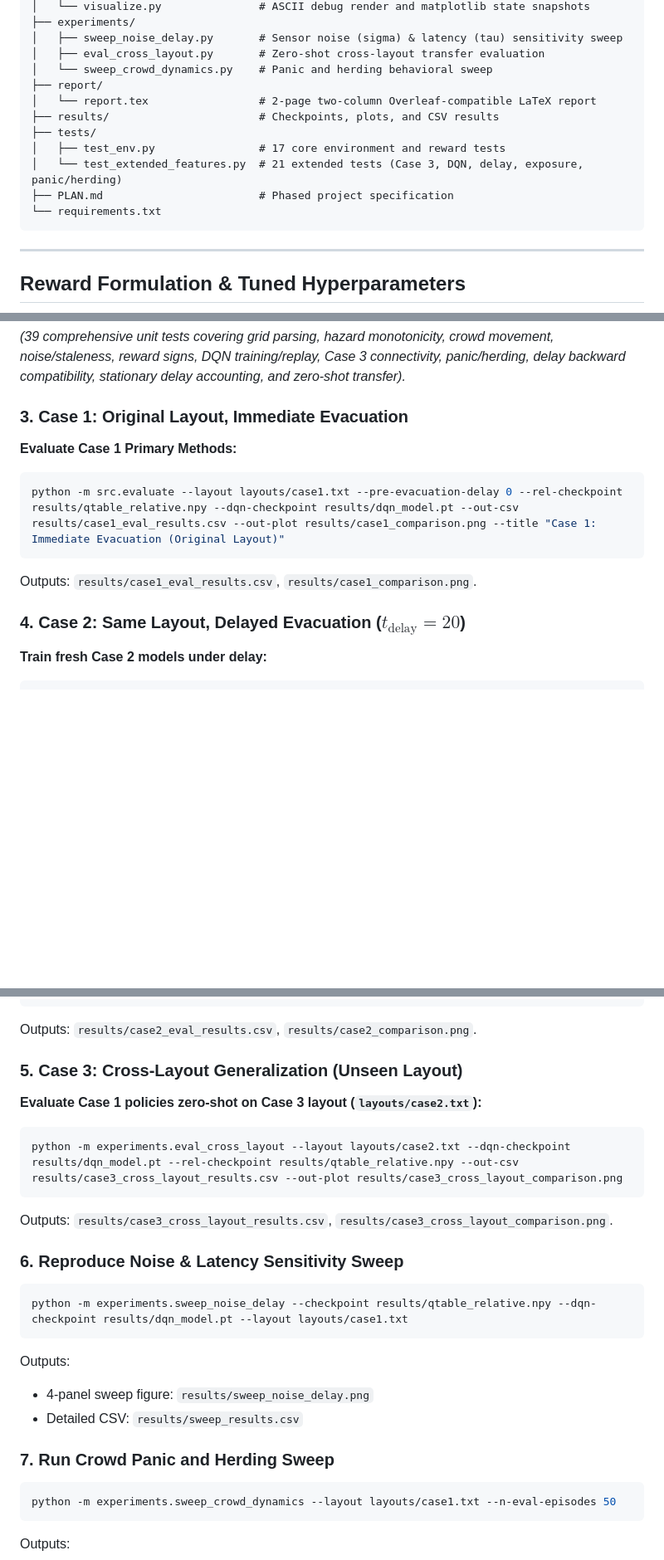
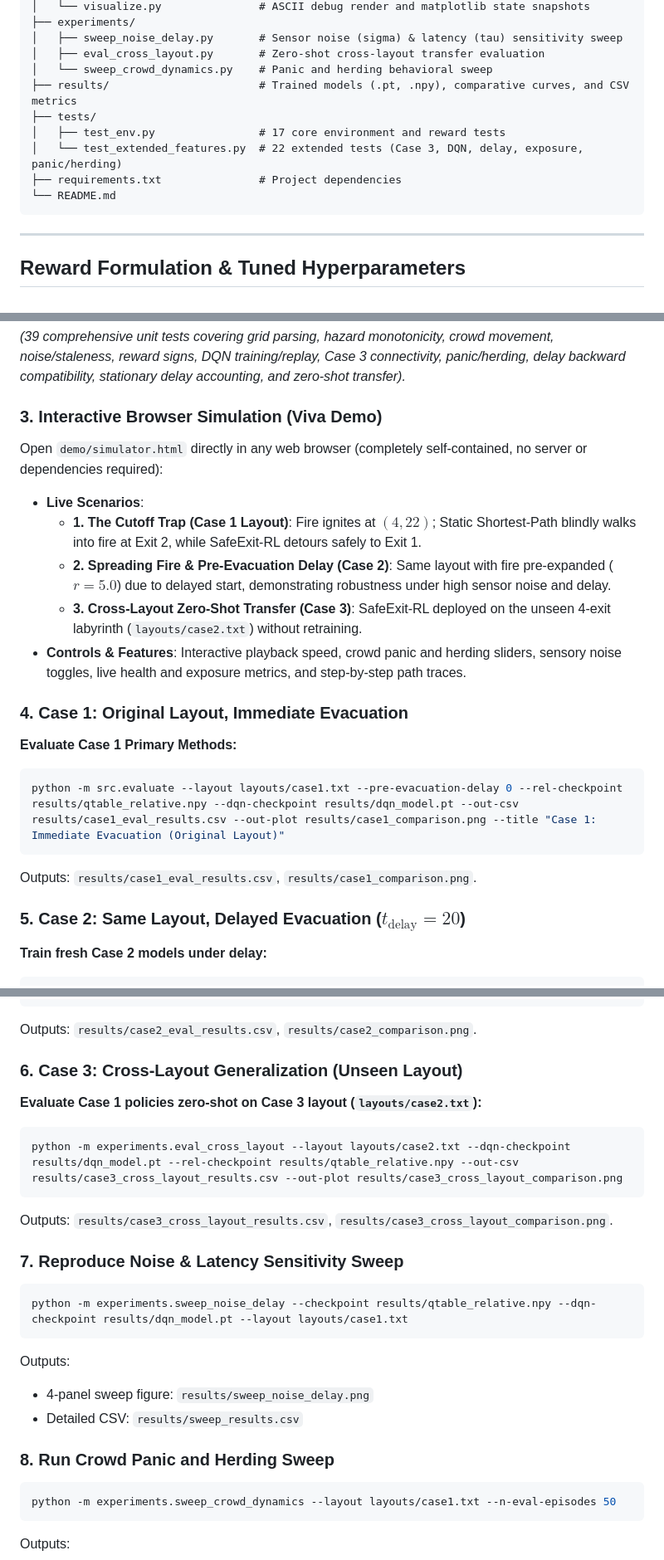
Before and after one commit to lokesh-2406/SafeExit-RL, a Markdown page: README.md, 3 parts joined by grey strips. Shown at 83% size. Rendered like a GitHub page; blank space fills up the shorter version.

Commit message:
docs: update README with interactive browser simulation guide and revised repository structure

````diff
--- a/README.md
+++ b/README.md
@@ -30,14 +32,12 @@ safeexit-rl/
 │   ├── sweep_noise_delay.py       # Sensor noise (sigma) & latency (tau) sensitivity sweep
 │   ├── eval_cross_layout.py       # Zero-shot cross-layout transfer evaluation
 │   └── sweep_crowd_dynamics.py    # Panic and herding behavioral sweep
-├── report/
-│   └── report.tex                 # 2-page two-column Overleaf-compatible LaTeX report
-├── results/                       # Checkpoints, plots, and CSV results
+├── results/                       # Trained models (.pt, .npy), comparative curves, and CSV metrics
 ├── tests/
 │   ├── test_env.py                # 17 core environment and reward tests
-│   └── test_extended_features.py  # 21 extended tests (Case 3, DQN, delay, exposure, panic/herding)
-├── PLAN.md                        # Phased project specification
-└── requirements.txt
+│   └── test_extended_features.py  # 22 extended tests (Case 3, DQN, delay, exposure, panic/herding)
+├── requirements.txt               # Project dependencies
+└── README.md
 ```
 
 ---
@@ -102,14 +102,22 @@ python -m pytest -v
 ```
 *(39 comprehensive unit tests covering grid parsing, hazard monotonicity, crowd movement, noise/staleness, reward signs, DQN training/replay, Case 3 connectivity, panic/herding, delay backward compatibility, stationary delay accounting, and zero-shot transfer).*
 
-### 3. Case 1: Original Layout, Immediate Evacuation
+### 3. Interactive Browser Simulation (Viva Demo)
+Open `demo/simulator.html` directly in any web browser (completely self-contained, no server or dependencies required):
+- **Live Scenarios**:
+  - **1. The Cutoff Trap (Case 1 Layout)**: Fire ignites at $(4, 22)$; Static Shortest-Path blindly walks into fire at Exit 2, while SafeExit-RL detours safely to Exit 1.
+  - **2. Spreading Fire & Pre-Evacuation Delay (Case 2)**: Same layout with fire pre-expanded ($r=5.0$) due to delayed start, demonstrating robustness under high sensor noise and delay.
+  - **3. Cross-Layout Zero-Shot Transfer (Case 3)**: SafeExit-RL deployed on the unseen 4-exit labyrinth (`layouts/case2.txt`) without retraining.
+- **Controls & Features**: Interactive playback speed, crowd panic and herding sliders, sensory noise toggles, live health and exposure metrics, and step-by-step path traces.
+
+### 4. Case 1: Original Layout, Immediate Evacuation
 **Evaluate Case 1 Primary Methods:**
 ```bash
 python -m src.evaluate --layout layouts/case1.txt --pre-evacuation-delay 0 --rel-checkpoint results/qtable_relative.npy --dqn-checkpoint results/dqn_model.pt --out-csv results/case1_eval_results.csv --out-plot results/case1_comparison.png --title "Case 1: Immediate Evacuation (Original Layout)"
 ```
 Outputs: `results/case1_eval_results.csv`, `results/case1_comparison.png`.
 
-### 4. Case 2: Same Layout, Delayed Evacuation ($t_{\text{delay}} = 20$)
+### 5. Case 2: Same Layout, Delayed Evacuation ($t_{\text{delay}} = 20$)
 **Train fresh Case 2 models under delay:**
 ```bash
 # Relative Tabular Q-learning
@@ -125,14 +133,14 @@ python -m src.evaluate --layout layouts/case1.txt --pre-evacuation-delay 20 --re
 ```
 Outputs: `results/case2_eval_results.csv`, `results/case2_comparison.png`.
 
-### 5. Case 3: Cross-Layout Generalization (Unseen Layout)
+### 6. Case 3: Cross-Layout Generalization (Unseen Layout)
 **Evaluate Case 1 policies zero-shot on Case 3 layout (`layouts/case2.txt`):**
 ```bash
 python -m experiments.eval_cross_layout --layout layouts/case2.txt --dqn-checkpoint results/dqn_model.pt --rel-checkpoint results/qtable_relative.npy --out-csv results/case3_cross_layout_results.csv --out-plot results/case3_cross_layout_comparison.png
 ```
 Outputs: `results/case3_cross_layout_results.csv`, `results/case3_cross_layout_comparison.png`.
 
-### 6. Reproduce Noise & Latency Sensitivity Sweep
+### 7. Reproduce Noise & Latency Sensitivity Sweep
 ```bash
 python -m experiments.sweep_noise_delay --checkpoint results/qtable_relative.npy --dqn-checkpoint results/dqn_model.pt --layout layouts/case1.txt
 ```
@@ -140,7 +148,7 @@ Outputs:
 - 4-panel sweep figure: `results/sweep_noise_delay.png`
 - Detailed CSV: `results/sweep_results.csv`
 
-### 7. Run Crowd Panic and Herding Sweep
+### 8. Run Crowd Panic and Herding Sweep
 ```bash
 python -m experiments.sweep_crowd_dynamics --layout layouts/case1.txt --n-eval-episodes 50
 ```
````
Also changed, not shown: other parts of README.md (+3 -1 lines).
